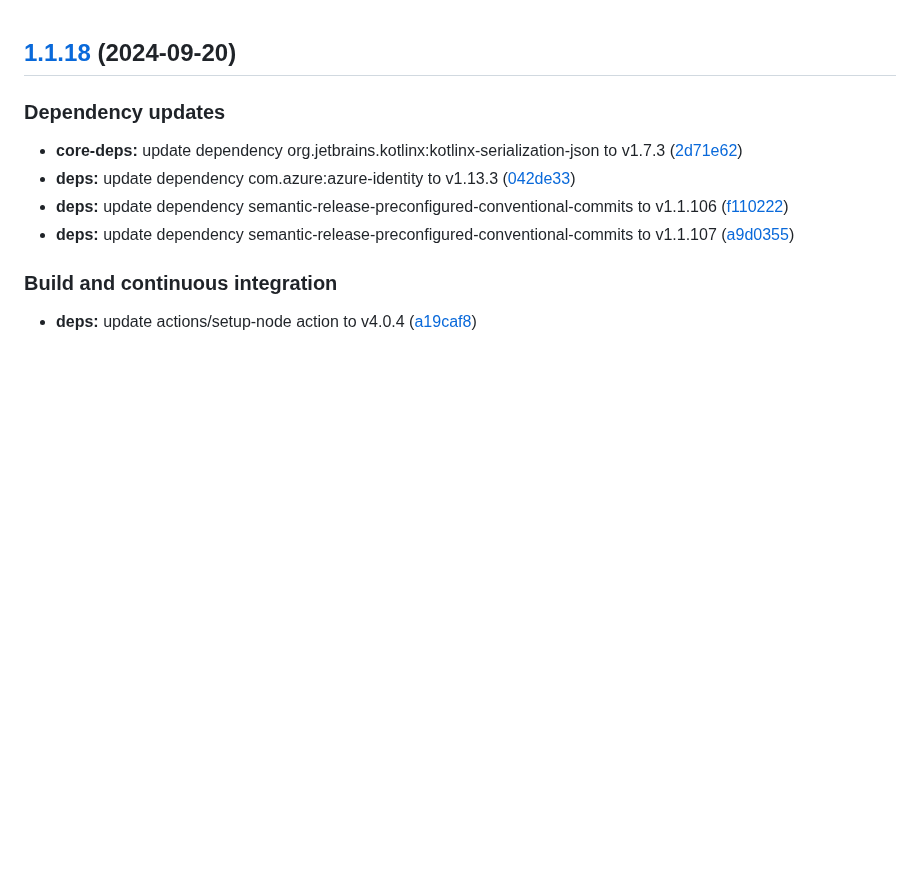
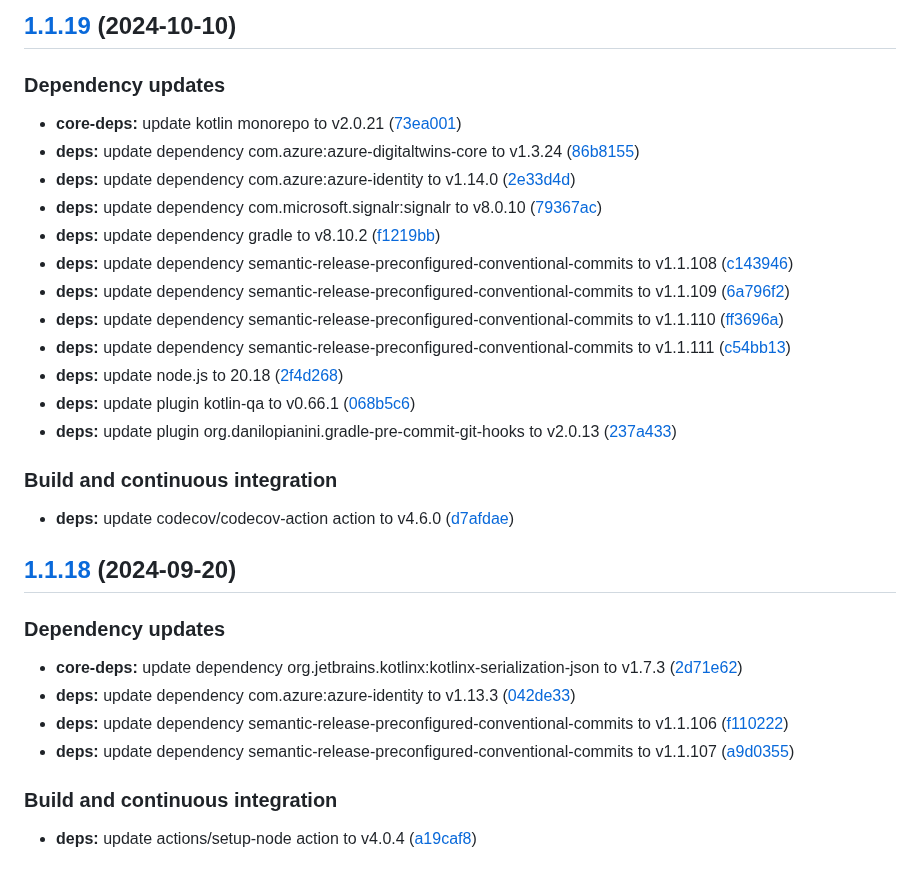
Before and after one commit to WebBased-WoDT/adt-ambulance-dt, a Markdown page: CHANGELOG.md, the part around the change. Rendered like a GitHub page; blank space fills up the shorter version.

Commit message:
chore(release)!: [skip ci] 1.1.19 released

```diff
--- a/CHANGELOG.md
+++ b/CHANGELOG.md
@@ -1,3 +1,24 @@
+## [1.1.19](https://github.com/WebBased-WoDT/adt-ambulance-dt/compare/1.1.18...1.1.19) (2024-10-10)
+
+### Dependency updates
+
+* **core-deps:** update kotlin monorepo to v2.0.21 ([73ea001](https://github.com/WebBased-WoDT/adt-ambulance-dt/commit/73ea00164d6d63e220c5a71a2f579336d1ece32c))
+* **deps:** update dependency com.azure:azure-digitaltwins-core to v1.3.24 ([86b8155](https://github.com/WebBased-WoDT/adt-ambulance-dt/commit/86b81557e67473d9fa3e24b11d5b0b15b80d7f77))
+* **deps:** update dependency com.azure:azure-identity to v1.14.0 ([2e33d4d](https://github.com/WebBased-WoDT/adt-ambulance-dt/commit/2e33d4ddd1974a931c1e9659a129a177fe623f4d))
+* **deps:** update dependency com.microsoft.signalr:signalr to v8.0.10 ([79367ac](https://github.com/WebBased-WoDT/adt-ambulance-dt/commit/79367ac8f3e3b73328584adabeb4a5fef01b38ed))
+* **deps:** update dependency gradle to v8.10.2 ([f1219bb](https://github.com/WebBased-WoDT/adt-ambulance-dt/commit/f1219bb362383fa57b582844685fcf0b26591afc))
+* **deps:** update dependency semantic-release-preconfigured-conventional-commits to v1.1.108 ([c143946](https://github.com/WebBased-WoDT/adt-ambulance-dt/commit/c14394666f38d1c7263172a42007ee35f4472091))
+* **deps:** update dependency semantic-release-preconfigured-conventional-commits to v1.1.109 ([6a796f2](https://github.com/WebBased-WoDT/adt-ambulance-dt/commit/6a796f2a647cd6b7ff092fc021d8daa4a936e361))
+* **deps:** update dependency semantic-release-preconfigured-conventional-commits to v1.1.110 ([ff3696a](https://github.com/WebBased-WoDT/adt-ambulance-dt/commit/ff3696ae96ac027db136dc9676ce8a61acc53163))
+* **deps:** update dependency semantic-release-preconfigured-conventional-commits to v1.1.111 ([c54bb13](https://github.com/WebBased-WoDT/adt-ambulance-dt/commit/c54bb13729d5916816361617cacd9e02bd219abf))
+* **deps:** update node.js to 20.18 ([2f4d268](https://github.com/WebBased-WoDT/adt-ambulance-dt/commit/2f4d268c95d96f0fa7ce3e549a970267ed17450e))
+* **deps:** update plugin kotlin-qa to v0.66.1 ([068b5c6](https://github.com/WebBased-WoDT/adt-ambulance-dt/commit/068b5c633c001aaa3edaf6871e6bbd2ba367c417))
+* **deps:** update plugin org.danilopianini.gradle-pre-commit-git-hooks to v2.0.13 ([237a433](https://github.com/WebBased-WoDT/adt-ambulance-dt/commit/237a43386e6bf9b2934a0751e25560ba1b40131b))
+
+### Build and continuous integration
+
+* **deps:** update codecov/codecov-action action to v4.6.0 ([d7afdae](https://github.com/WebBased-WoDT/adt-ambulance-dt/commit/d7afdaee83880b6f619ad6eb9d12f49930dc276d))
+
 ## [1.1.18](https://github.com/WebBased-WoDT/adt-ambulance-dt/compare/1.1.17...1.1.18) (2024-09-20)
 
 ### Dependency updates
```
